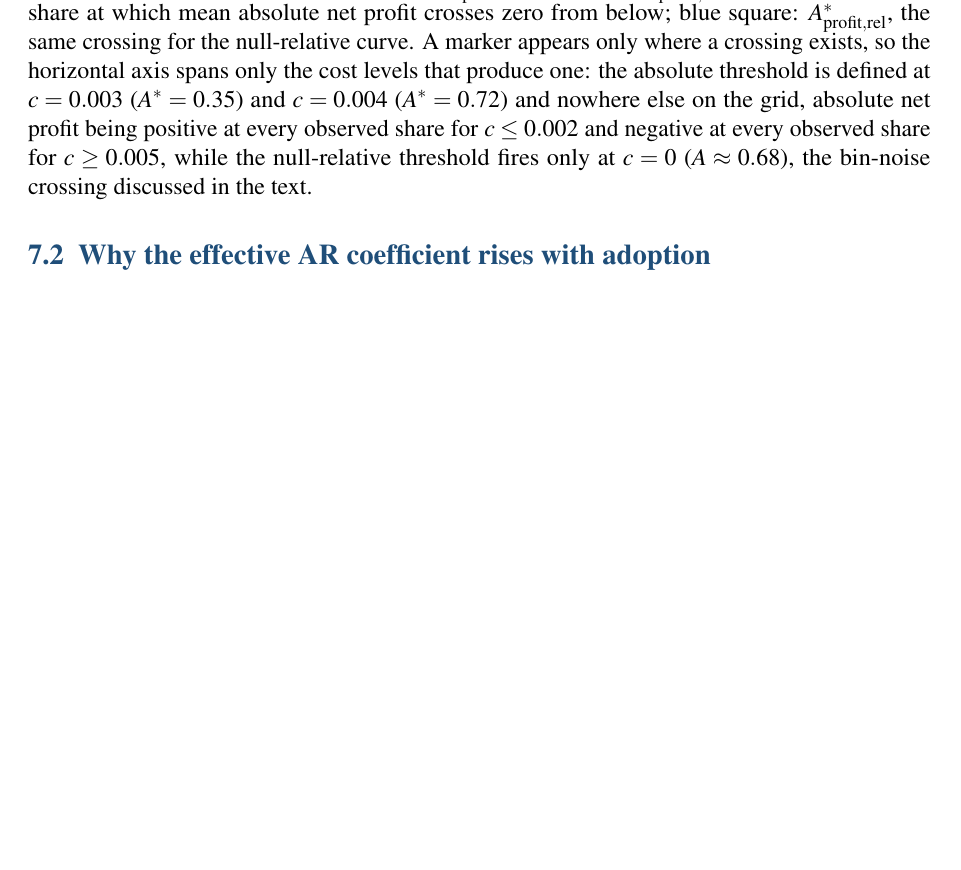
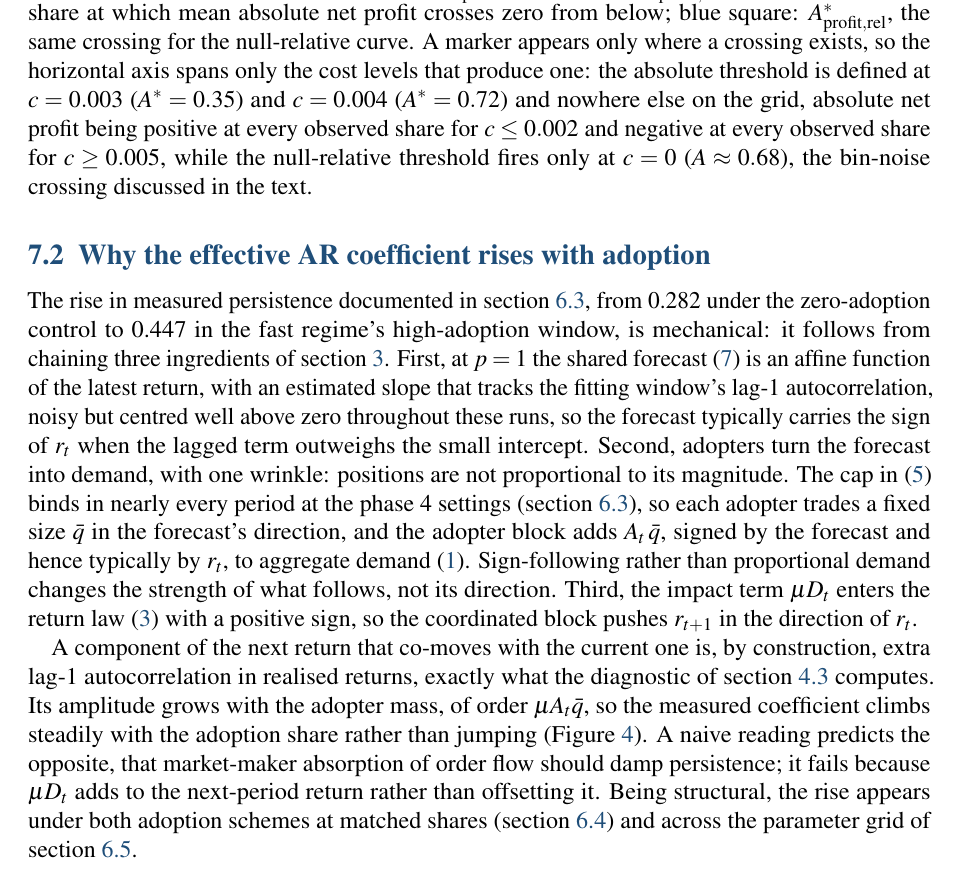
Before and after one commit to janwejchert/Capstone, a LaTeX document (docs/Report/report.tex): part of page 25 of 26, cut so that both start at the same text, the shorter picture padded with empty space. Compiled offline with pdfLaTeX.

Commit message:
report: 7.2 why effective AR coefficient rises with adoption
Co-Authored-By: Claude Fable 5 <noreply@anthropic.com>

```diff
--- a/docs/Report/report.tex
+++ b/docs/Report/report.tex
@@ -608,7 +608,16 @@ Evaluation against realised outcomes therefore cannot distinguish a forecast tha
 
 For theory, the result bears on the performative-prediction view of deployed models, in which a prediction's measured accuracy depends on the behaviour the prediction induces, and in which performance is commonly treated as splitting into a stable component and a deployment-driven component. The simulator makes that split an explicit, measurable object in a market with price impact: the demand-adjusted target identifies the stable component, the gap between the realised and demand-adjusted readings measures the deployment-driven component, and the threshold maps of section~\ref{sec:phase6-results} chart how much adoption it takes for that component to move each diagnostic by a fixed fraction of its own baseline. % src: positioning claim only, citations deferred to the Background section; phase_06_a_star_grid.npz['r2_threshold_factor'] = 0.5, ['phi_threshold_factor'] = 1.5 (the fixed fractions)
 
-\subsection{Why the effective AR coefficient rises with adoption}
+\subsection{Why the effective AR coefficient rises with adoption}\label{sec:discussion-phi}
+
+The rise in measured persistence documented in section~\ref{sec:phase4-results}, from 0.282 under the zero-adoption control to 0.447 in the fast regime's high-adoption window, is mechanical: it follows from chaining three ingredients of section~\ref{sec:model}. % src: phase_04_stochastic_adoption.npz['summary'][0, 6] = 0.2821, [2, 7] = 0.4470
+First, at $p=1$ the shared forecast \eqref{eq:ar-forecast} is an affine function of the latest return, with an estimated slope that tracks the fitting window's lag-1 autocorrelation, noisy but centred well above zero throughout these runs, so the forecast typically carries the sign of $r_t$ when the lagged term outweighs the small intercept. % src: src/reflexive_market/forecast.py fit_ar (OLS slope on the lagged design); phase_04_stochastic_adoption.npz['summary'][:, 6:8] (rolling lag-1 autocorrelation between 0.278 and 0.447 in every reported window); results/figures/phase_03_ar_coefficients.png (w = 250 slope estimate fluctuates around the input 0.25 with occasional dips toward zero, hence "noisy but centred well above zero" and "typically")
+Second, adopters turn the forecast into demand, with one wrinkle: positions are not proportional to its magnitude. The cap in \eqref{eq:advanced-order} binds in nearly every period at the phase 4 settings (section~\ref{sec:phase4-results}), so each adopter trades a fixed size $\bar{q}$ in the forecast's direction, and the adopter block adds $A_t\,\bar{q}$, signed by the forecast and hence typically by $r_t$, to aggregate demand \eqref{eq:aggregate-demand}. Sign-following rather than proportional demand changes the strength of what follows, not its direction. % src: notebooks/phase_04_stochastic_adoption.ipynb cell 1 ("the clip binds in nearly every period"); phase_04_stochastic_adoption.npz['q_cap'] = 0.05, ['risk_scale'] = 0.001; adopter contribution A_t q^(A) per src/reflexive_market/simulate.py run() (orders = (1 - adoption) * null + adoption * q_adv, averaged in \eqref{eq:aggregate-demand})
+Third, the impact term $\mu D_t$ enters the return law \eqref{eq:return-law} with a positive sign, so the coordinated block pushes $r_{t+1}$ in the direction of $r_t$. % src: \eqref{eq:return-law} (mu > 0 per sec:model-market)
+
+A component of the next return that co-moves with the current one is, by construction, extra lag-1 autocorrelation in realised returns, exactly what the diagnostic of section~\ref{sec:metrics-phi} computes. Its amplitude grows with the adopter mass, of order $\mu A_t \bar{q}$, so the measured coefficient climbs steadily with the adoption share rather than jumping (Figure~\ref{fig:phase04-phi-vs-adoption}). % src: results/figures/phase_04_phi_vs_adoption_mc.png (smooth monotone rise across adoption-share bins, roughly 0.25 to 0.42)
+A naive reading predicts the opposite, that market-maker absorption of order flow should damp persistence; it fails because $\mu D_t$ adds to the next-period return rather than offsetting it. % src: proposal v4 section 4.1.3 ("A naive reading ... does not survive once the sign of the price-impact term is tracked carefully")
+Being structural, the rise appears under both adoption schemes at matched shares (section~\ref{sec:phase5-results}) and across the parameter grid of section~\ref{sec:phase6-results}. % src: phase_05_performance_adoption.npz['summary'] (phi 0.320 to 0.447 stochastic, 0.315 to 0.449 switching, as reported in sec:phase5-results); phase_06_a_star_grid.npz['a_star_phi'] (A*_{phi,rel} populated across the grid)
 
 \subsection{Boundary conditions and the realised-channel non-result}
 
```
